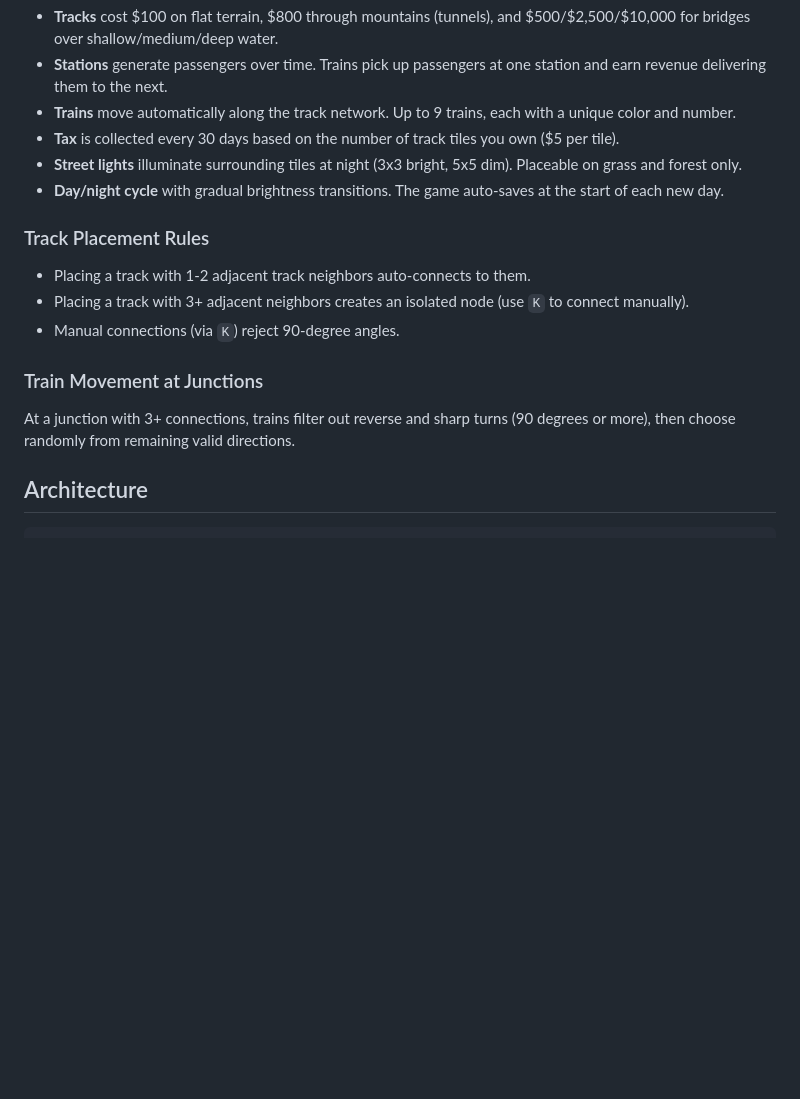
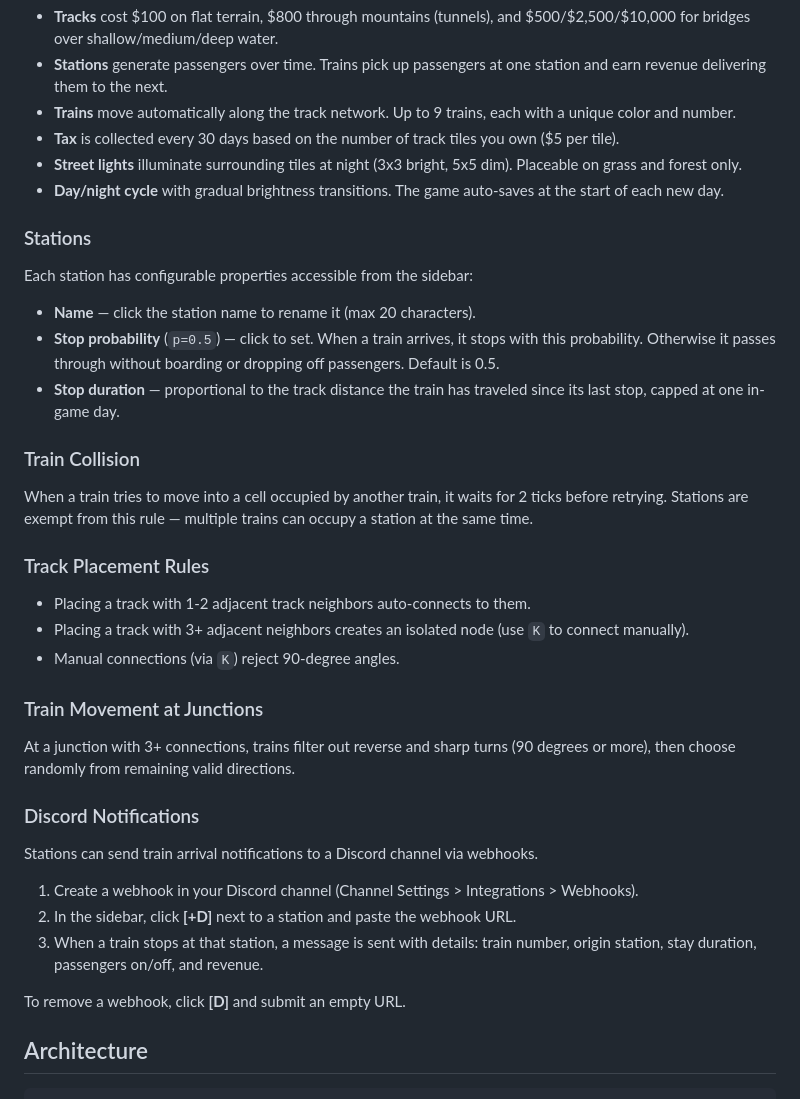
Before and after one commit to jh85/atraingo, a Markdown page: README.md, the part around the change. Rendered like a GitHub page; blank space fills up the shorter version.

Commit message:
Update README with station management, collision, and Discord webhook docs

```diff
--- a/README.md
+++ b/README.md
@@ -42,6 +42,18 @@ server: {
 - **Street lights** illuminate surrounding tiles at night (3x3 bright, 5x5 dim). Placeable on grass and forest only.
 - **Day/night cycle** with gradual brightness transitions. The game auto-saves at the start of each new day.
 
+### Stations
+
+Each station has configurable properties accessible from the sidebar:
+
+- **Name** — click the station name to rename it (max 20 characters).
+- **Stop probability** (`p=0.5`) — click to set. When a train arrives, it stops with this probability. Otherwise it passes through without boarding or dropping off passengers. Default is 0.5.
+- **Stop duration** — proportional to the track distance the train has traveled since its last stop, capped at one in-game day.
+
+### Train Collision
+
+When a train tries to move into a cell occupied by another train, it waits for 2 ticks before retrying. Stations are exempt from this rule — multiple trains can occupy a station at the same time.
+
 ### Track Placement Rules
 
 - Placing a track with 1-2 adjacent track neighbors auto-connects to them.
@@ -51,6 +63,16 @@ server: {
 ### Train Movement at Junctions
 
 At a junction with 3+ connections, trains filter out reverse and sharp turns (90 degrees or more), then choose randomly from remaining valid directions.
+
+### Discord Notifications
+
+Stations can send train arrival notifications to a Discord channel via webhooks.
+
+1. Create a webhook in your Discord channel (Channel Settings > Integrations > Webhooks).
+2. In the sidebar, click **[+D]** next to a station and paste the webhook URL.
+3. When a train stops at that station, a message is sent with details: train number, origin station, stay duration, passengers on/off, and revenue.
+
+To remove a webhook, click **[D]** and submit an empty URL.
 
 ## Architecture
 
```
